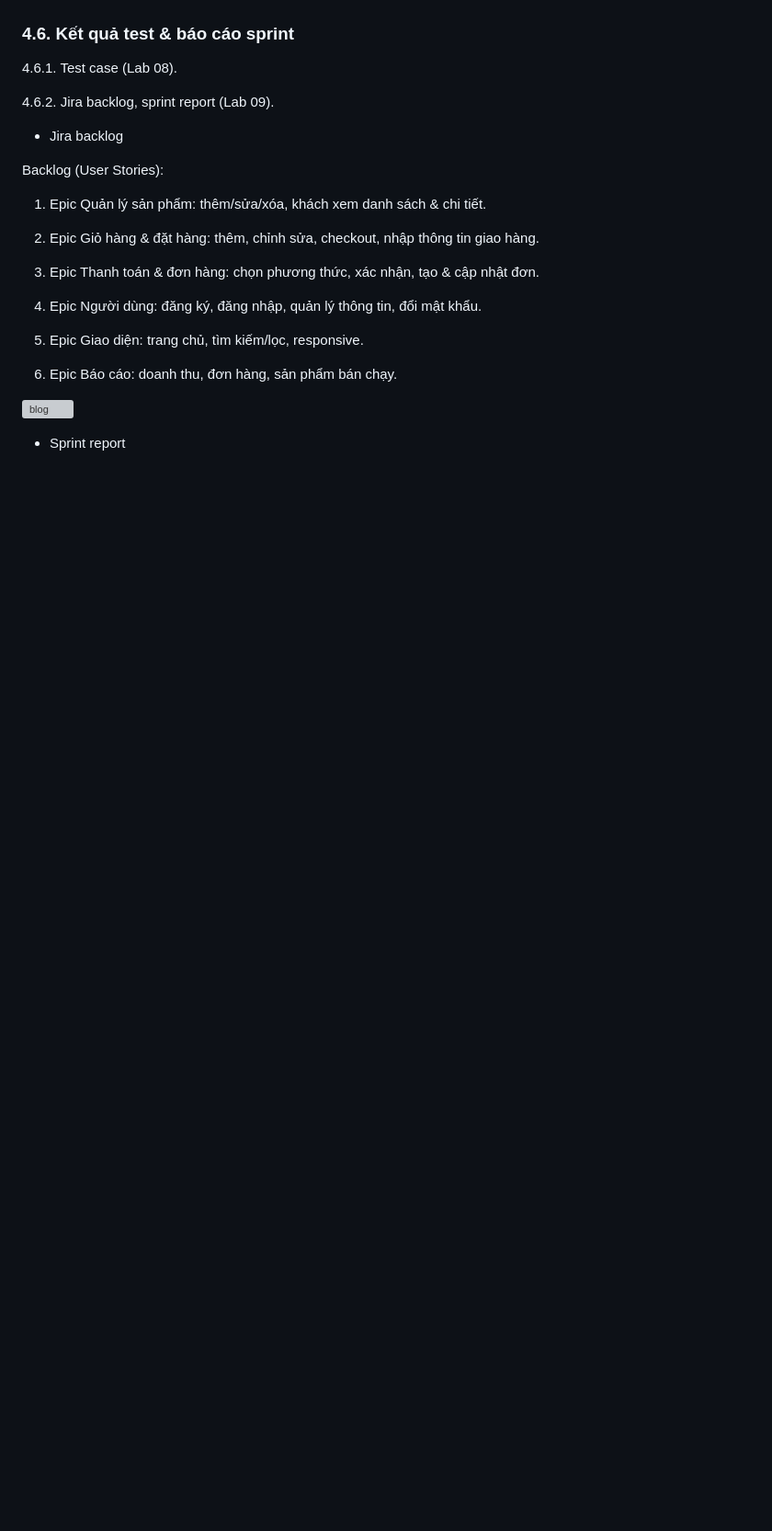
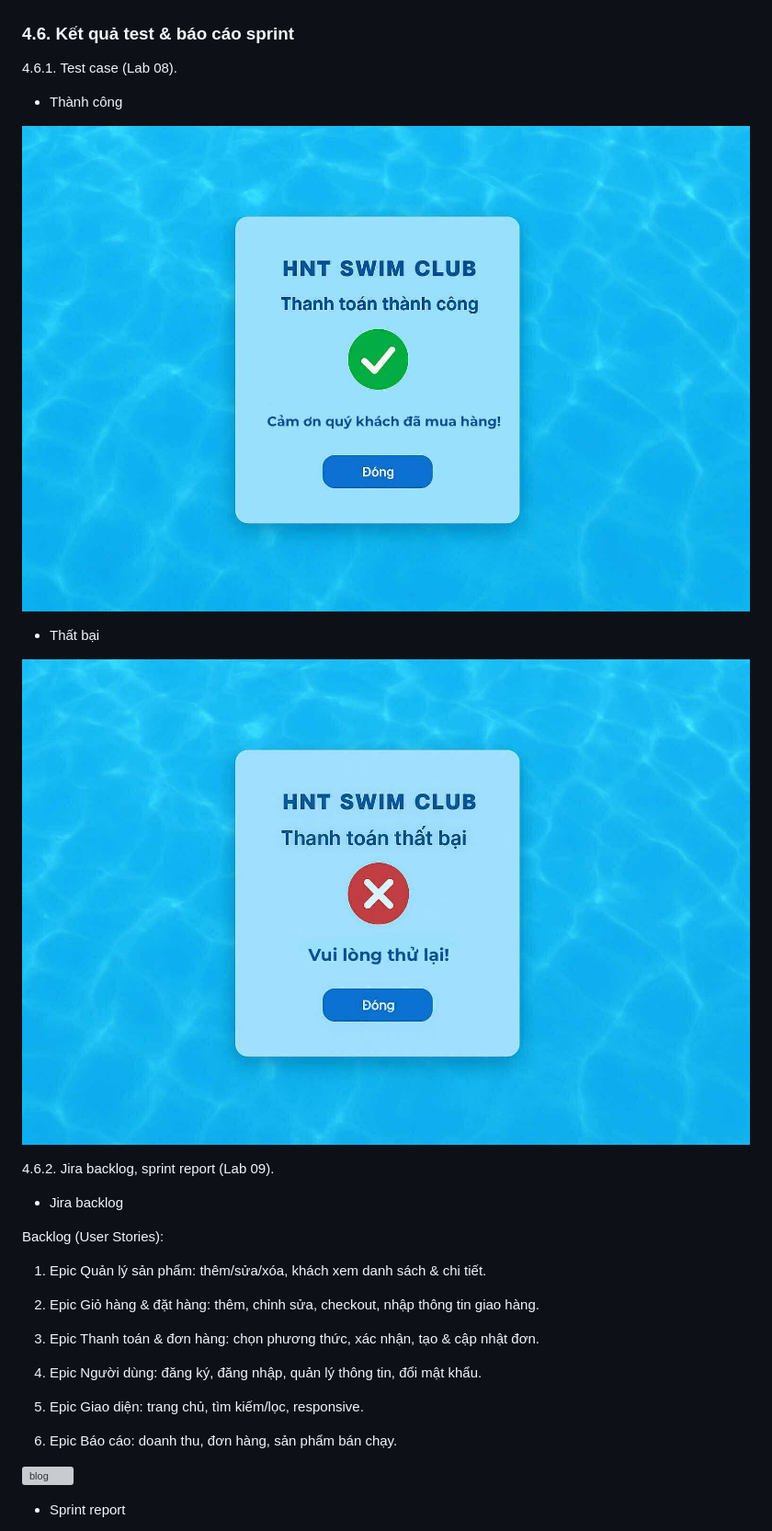
Before and after one commit to miao0w025/BT-LAB, a Markdown page: LAB10/final-report.md, the part around the change. Shown: that part at 92% size. Rendered like a GitHub page; blank space fills up the shorter version; grey boxes are pictures that could not be loaded.

```diff
--- a/LAB10/final-report.md
+++ b/LAB10/final-report.md
@@ -295,7 +295,13 @@ def create_order(customer_id, product_id, quantity, payment_method):
 
 4.6.1. Test case (Lab 08).
 
+* Thành công
 
+![pass](https://github.com/miao0w025/BT-LAB/blob/main/LAB08/passtest.png?raw=true)
+
+* Thất bại
+
+![fail](https://github.com/miao0w025/BT-LAB/blob/main/LAB08/failtest.png?raw=true)
 
 4.6.2. Jira backlog, sprint report (Lab 09).
 
```
